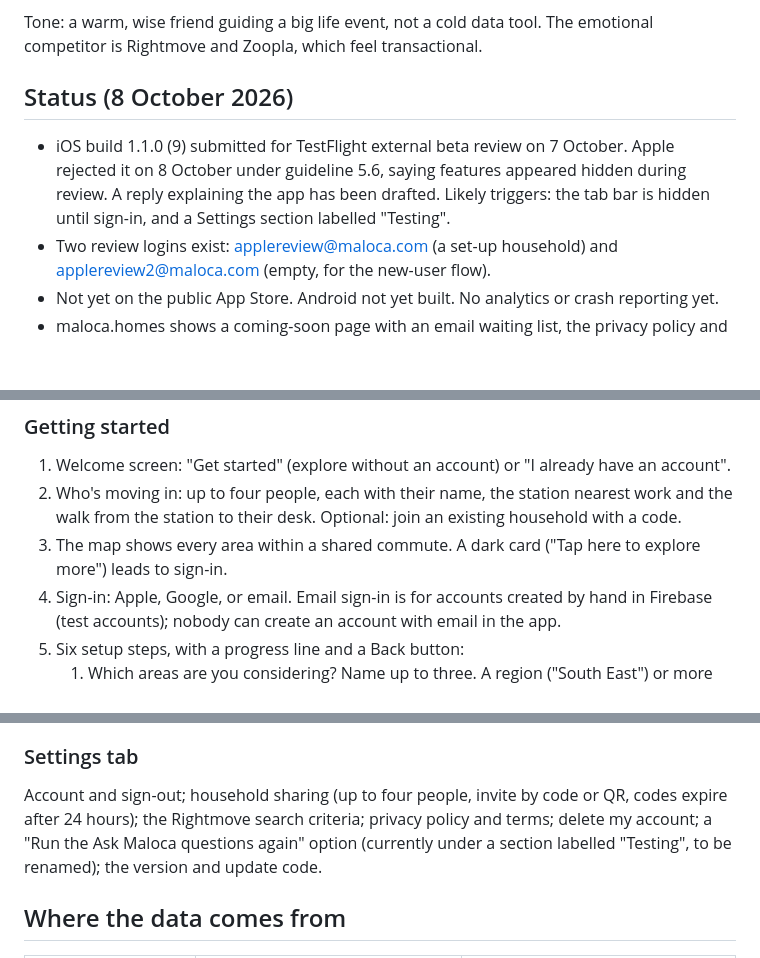
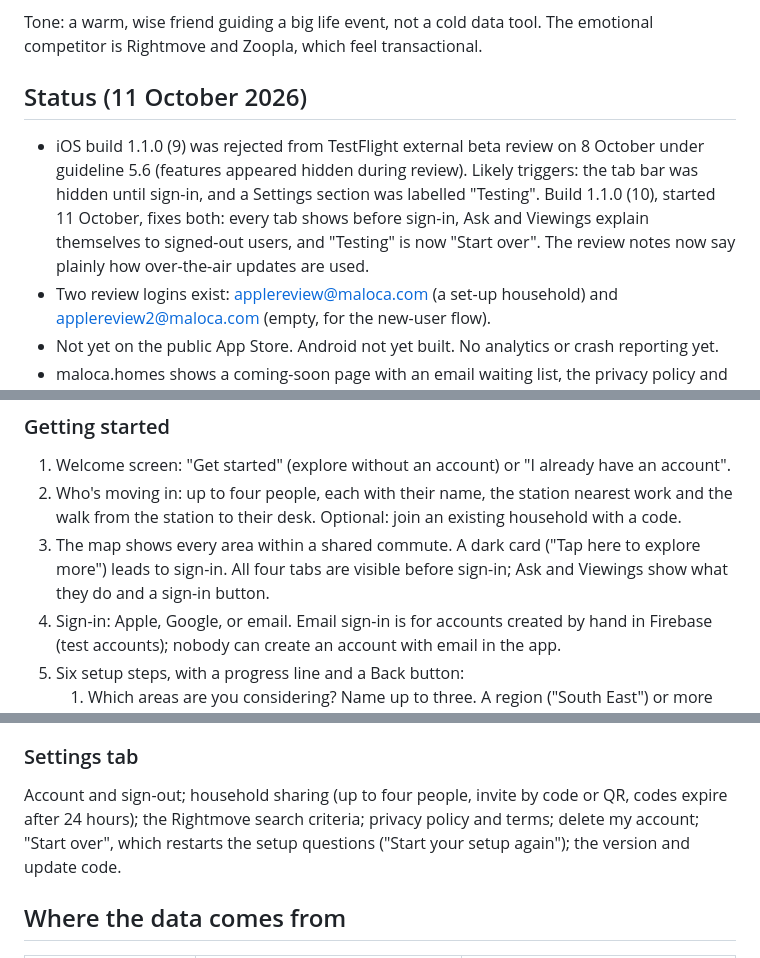
Before and after one commit to nickcarrjones-ship-it/nest.finder, a Markdown page: docs/product-brief.md, 3 parts joined by grey strips. Drawn GitHub-style; blank space fills up the shorter version.

```diff
--- a/docs/product-brief.md
+++ b/docs/product-brief.md
@@ -10,9 +10,9 @@ Founding story: Nick (founder) and his partner Harriet were renting in Clapham J
 
 Tone: a warm, wise friend guiding a big life event, not a cold data tool. The emotional competitor is Rightmove and Zoopla, which feel transactional.
 
-## Status (8 October 2026)
+## Status (11 October 2026)
 
-- iOS build 1.1.0 (9) submitted for TestFlight external beta review on 7 October. Apple rejected it on 8 October under guideline 5.6, saying features appeared hidden during review. A reply explaining the app has been drafted. Likely triggers: the tab bar is hidden until sign-in, and a Settings section labelled "Testing".
+- iOS build 1.1.0 (9) was rejected from TestFlight external beta review on 8 October under guideline 5.6 (features appeared hidden during review). Likely triggers: the tab bar was hidden until sign-in, and a Settings section was labelled "Testing". Build 1.1.0 (10), started 11 October, fixes both: every tab shows before sign-in, Ask and Viewings explain themselves to signed-out users, and "Testing" is now "Start over". The review notes now say plainly how over-the-air updates are used.
 - Two review logins exist: applereview@maloca.com (a set-up household) and applereview2@maloca.com (empty, for the new-user flow).
 - Not yet on the public App Store. Android not yet built. No analytics or crash reporting yet.
 - maloca.homes shows a coming-soon page with an email waiting list, the privacy policy and the terms.
@@ -24,7 +24,7 @@ Tone: a warm, wise friend guiding a big life event, not a cold data tool. The em
 
 1. Welcome screen: "Get started" (explore without an account) or "I already have an account".
 2. Who's moving in: up to four people, each with their name, the station nearest work and the walk from the station to their desk. Optional: join an existing household with a code.
-3. The map shows every area within a shared commute. A dark card ("Tap here to explore more") leads to sign-in.
+3. The map shows every area within a shared commute. A dark card ("Tap here to explore more") leads to sign-in. All four tabs are visible before sign-in; Ask and Viewings show what they do and a sign-in button.
 4. Sign-in: Apple, Google, or email. Email sign-in is for accounts created by hand in Firebase (test accounts); nobody can create an account with email in the app.
 5. Six setup steps, with a progress line and a Back button:
    1. Which areas are you considering? Name up to three. A region ("South East") or more than three places turns into buttons to pick a top three.
@@ -65,7 +65,7 @@ Questions about areas, answered from the app's own data, with the AI (Claude) wr
 
 ### Settings tab
 
-Account and sign-out; household sharing (up to four people, invite by code or QR, codes expire after 24 hours); the Rightmove search criteria; privacy policy and terms; delete my account; a "Run the Ask Maloca questions again" option (currently under a section labelled "Testing", to be renamed); the version and update code.
+Account and sign-out; household sharing (up to four people, invite by code or QR, codes expire after 24 hours); the Rightmove search criteria; privacy policy and terms; delete my account; "Start over", which restarts the setup questions ("Start your setup again"); the version and update code.
 
 ## Where the data comes from
 
```
Also changed, not shown: other parts of docs/product-brief.md (+2 -2 lines), docs/testflight-beta-review.md (+19 -12 lines).
